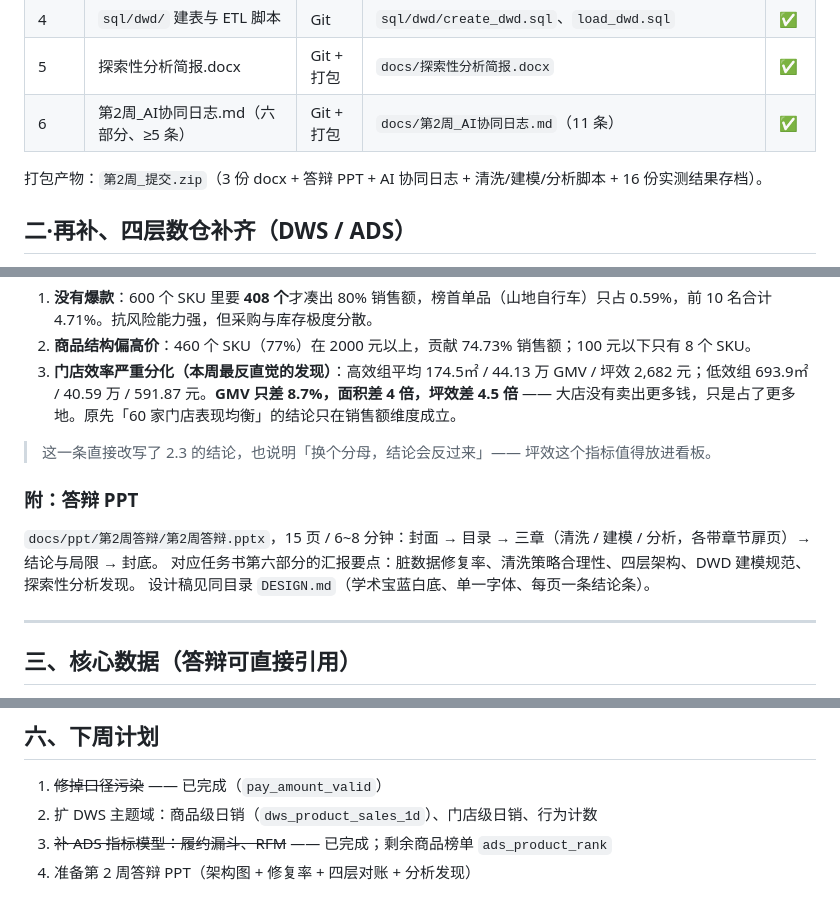
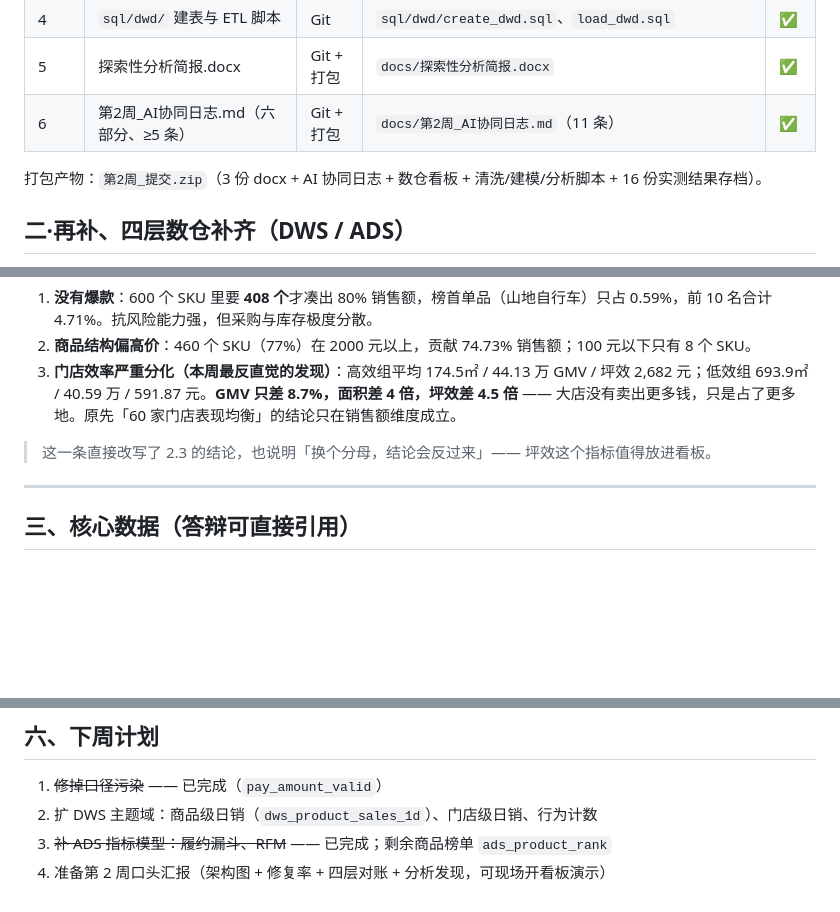
Before and after one commit to renyanqing0429/ydsh-dw, a Markdown page: docs/第2周总结.md, 3 parts joined by grey strips. Drawn GitHub-style; blank space fills up the shorter version.

Commit message:
docs: 提交物去掉答辩 PPT，改以数仓看板作为演示材料
- 第2周_提交.zip 移除 答辩PPT_第2周.pptx（36 -> 35 文件，227.9 -> 175.3 KB）
- 第2周总结.md 删除「附：答辩 PPT」整节，打包产物描述改为含数仓看板
- 后续建议第 4 条由「准备 PPT」改为「准备口头汇报（可现场开看板演示）」
- PPT 源文件仍保留在 docs/ppt/第2周答辩/，未纳入提交包

```diff
--- a/docs/第2周总结.md
+++ b/docs/第2周总结.md
@@ -46,7 +46,7 @@
 | 5 | 探索性分析简报.docx | Git + 打包 | `docs/探索性分析简报.docx` | ✅ |
 | 6 | 第2周_AI协同日志.md（六部分、≥5 条） | Git + 打包 | `docs/第2周_AI协同日志.md`（11 条） | ✅ |
 
-打包产物：`第2周_提交.zip`（3 份 docx + 答辩 PPT + AI 协同日志 + 清洗/建模/分析脚本 + 16 份实测结果存档）。
+打包产物：`第2周_提交.zip`（3 份 docx + AI 协同日志 + 数仓看板 + 清洗/建模/分析脚本 + 16 份实测结果存档）。
 
 ## 二·再补、四层数仓补齐（DWS / ADS）
 
@@ -120,12 +120,6 @@
 
 > 这一条直接改写了 2.3 的结论，也说明「换个分母，结论会反过来」—— 坪效这个指标值得放进看板。
 
-### 附：答辩 PPT
-
-`docs/ppt/第2周答辩/第2周答辩.pptx`，15 页 / 6~8 分钟：封面 → 目录 → 三章（清洗 / 建模 / 分析，各带章节扉页）→ 结论与局限 → 封底。
-对应任务书第六部分的汇报要点：脏数据修复率、清洗策略合理性、四层架构、DWD 建模规范、探索性分析发现。
-设计稿见同目录 `DESIGN.md`（学术宝蓝白底、单一字体、每页一条结论条）。
-
 ---
 
 ## 三、核心数据（答辩可直接引用）
@@ -156,4 +150,4 @@
 1. ~~修掉口径污染~~ —— 已完成（`pay_amount_valid`）
 2. 扩 DWS 主题域：商品级日销（`dws_product_sales_1d`）、门店级日销、行为计数
 3. ~~补 ADS 指标模型：履约漏斗、RFM~~ —— 已完成；剩余商品榜单 `ads_product_rank`
-4. 准备第 2 周答辩 PPT（架构图 + 修复率 + 四层对账 + 分析发现）
+4. 准备第 2 周口头汇报（架构图 + 修复率 + 四层对账 + 分析发现，可现场开看板演示）
```
